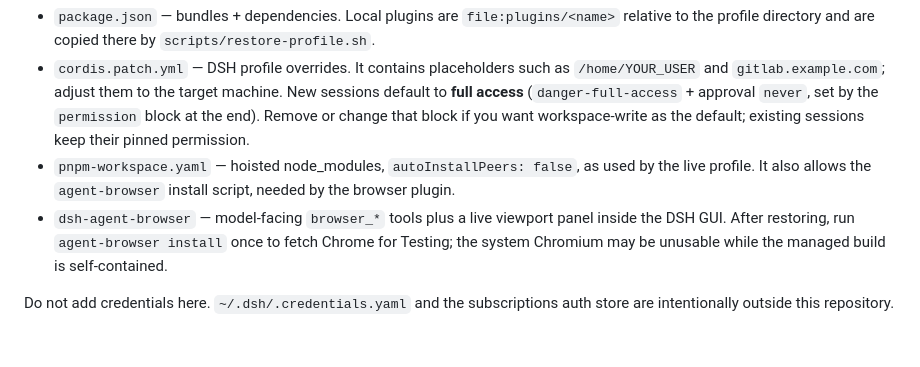
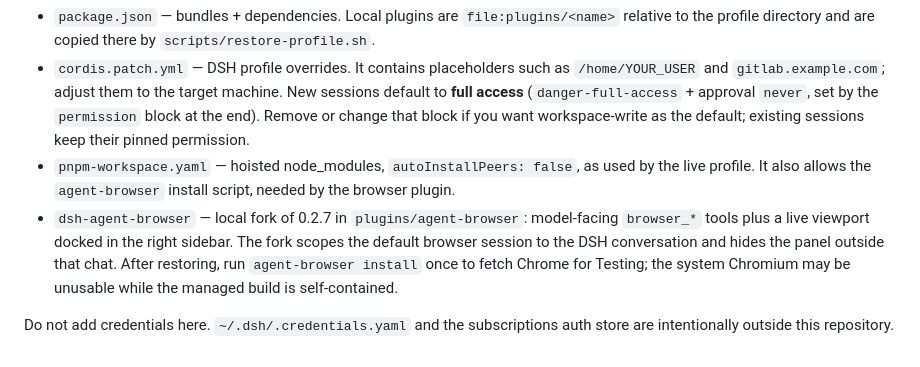
Before and after one commit to Satont/dsh-harness-setup, a Markdown page: profile/README.md, the part around the change. GitHub-like rendering.

Commit message:
Dock browser as per-chat right sidebar

```diff
--- a/profile/README.md
+++ b/profile/README.md
@@ -10,9 +10,11 @@
 - `pnpm-workspace.yaml` — hoisted node_modules, `autoInstallPeers: false`, as used by the
   live profile. It also allows the `agent-browser` install script, needed by the browser
   plugin.
-- `dsh-agent-browser` — model-facing `browser_*` tools plus a live viewport panel inside
-  the DSH GUI. After restoring, run `agent-browser install` once to fetch Chrome for
-  Testing; the system Chromium may be unusable while the managed build is self-contained.
+- `dsh-agent-browser` — local fork of 0.2.7 in `plugins/agent-browser`: model-facing
+  `browser_*` tools plus a live viewport docked in the right sidebar. The fork scopes the
+  default browser session to the DSH conversation and hides the panel outside that chat.
+  After restoring, run `agent-browser install` once to fetch Chrome for Testing; the
+  system Chromium may be unusable while the managed build is self-contained.
 
 Do not add credentials here. `~/.dsh/.credentials.yaml` and the subscriptions auth store
 are intentionally outside this repository.
```
Also changed, not shown: README.md (+3 -2 lines), RESTORE.md (+5 -4 lines), plugins/agent-browser/README.md (added, +86 -0 lines), docs/screenshots/agent-browser.png, 11 other files.
